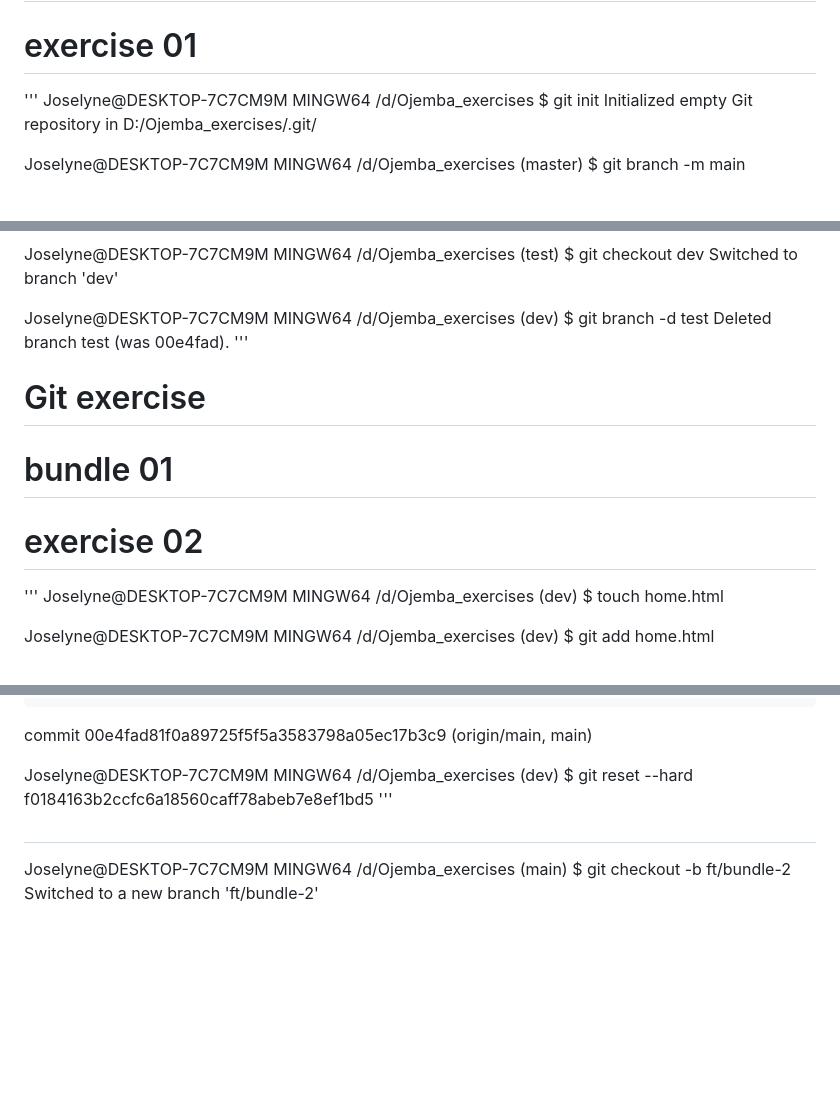
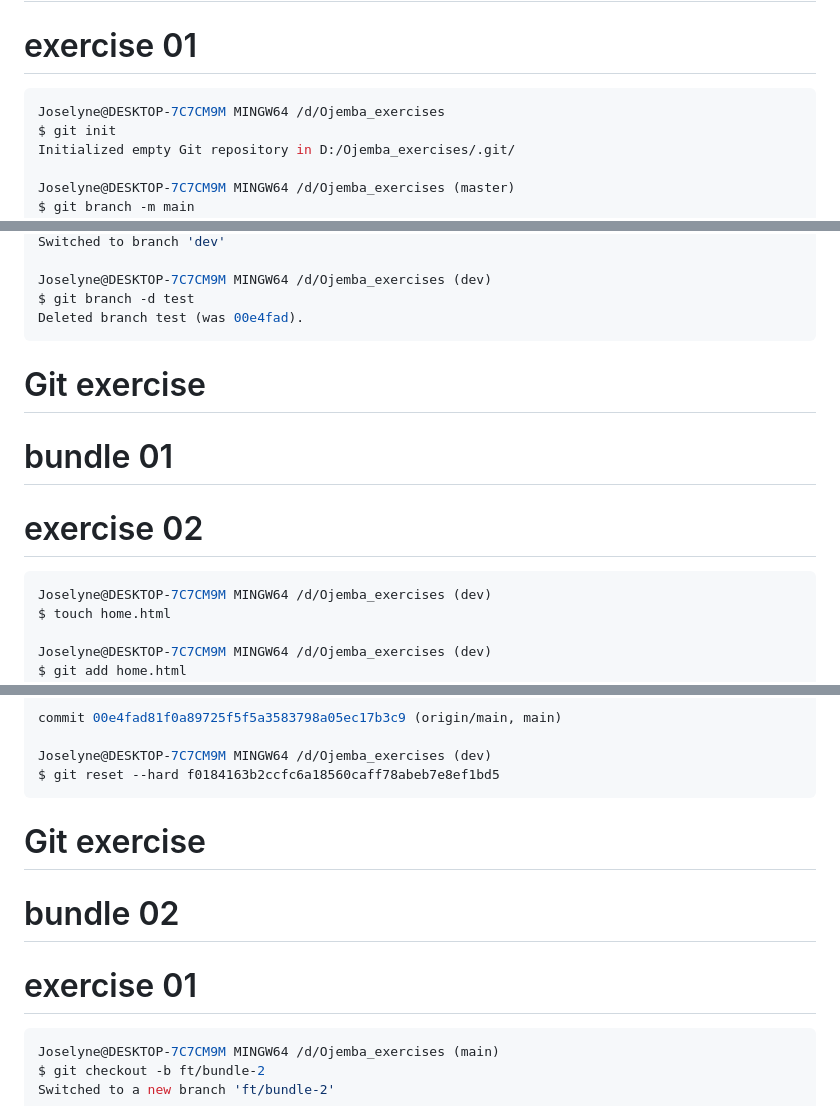
Before and after one commit to uwingabirejoselyne/Gym-Git-Exercise-Solutions, a Markdown page: README.md, 3 parts joined by grey strips. GitHub-like rendering; blank space fills up the shorter version.

````diff
--- a/README.md
+++ b/README.md
@@ -2,7 +2,8 @@
 # bundle 01
 # exercise 01
 
-''' Joselyne@DESKTOP-7C7CM9M MINGW64 /d/Ojemba_exercises
+```bash
+Joselyne@DESKTOP-7C7CM9M MINGW64 /d/Ojemba_exercises
 $ git init
 Initialized empty Git repository in D:/Ojemba_exercises/.git/
 
@@ -79,13 +80,13 @@ Switched to branch 'dev'
 Joselyne@DESKTOP-7C7CM9M MINGW64 /d/Ojemba_exercises (dev)
 $ git branch -d test
 Deleted branch test (was 00e4fad).
-'''
+```
 
 # Git exercise
 # bundle 01
 # exercise 02
 
-'''
+```bash
 Joselyne@DESKTOP-7C7CM9M MINGW64 /d/Ojemba_exercises (dev)
 $ touch home.html
 
@@ -236,11 +237,13 @@ commit 00e4fad81f0a89725f5f5a3583798a05ec17b3c9 (origin/main, main)
 
 Joselyne@DESKTOP-7C7CM9M MINGW64 /d/Ojemba_exercises (dev)
 $ git reset --hard f0184163b2ccfc6a18560caff78abeb7e8ef1bd5
-'''
+```
 
-#
+# Git exercise
+# bundle 02
+# exercise 01
 
-
+```bash
 Joselyne@DESKTOP-7C7CM9M MINGW64 /d/Ojemba_exercises (main)
 $ git checkout -b ft/bundle-2
 Switched to a new branch 'ft/bundle-2'
````
Also changed, not shown: other parts of README.md (+82 -0 lines).
